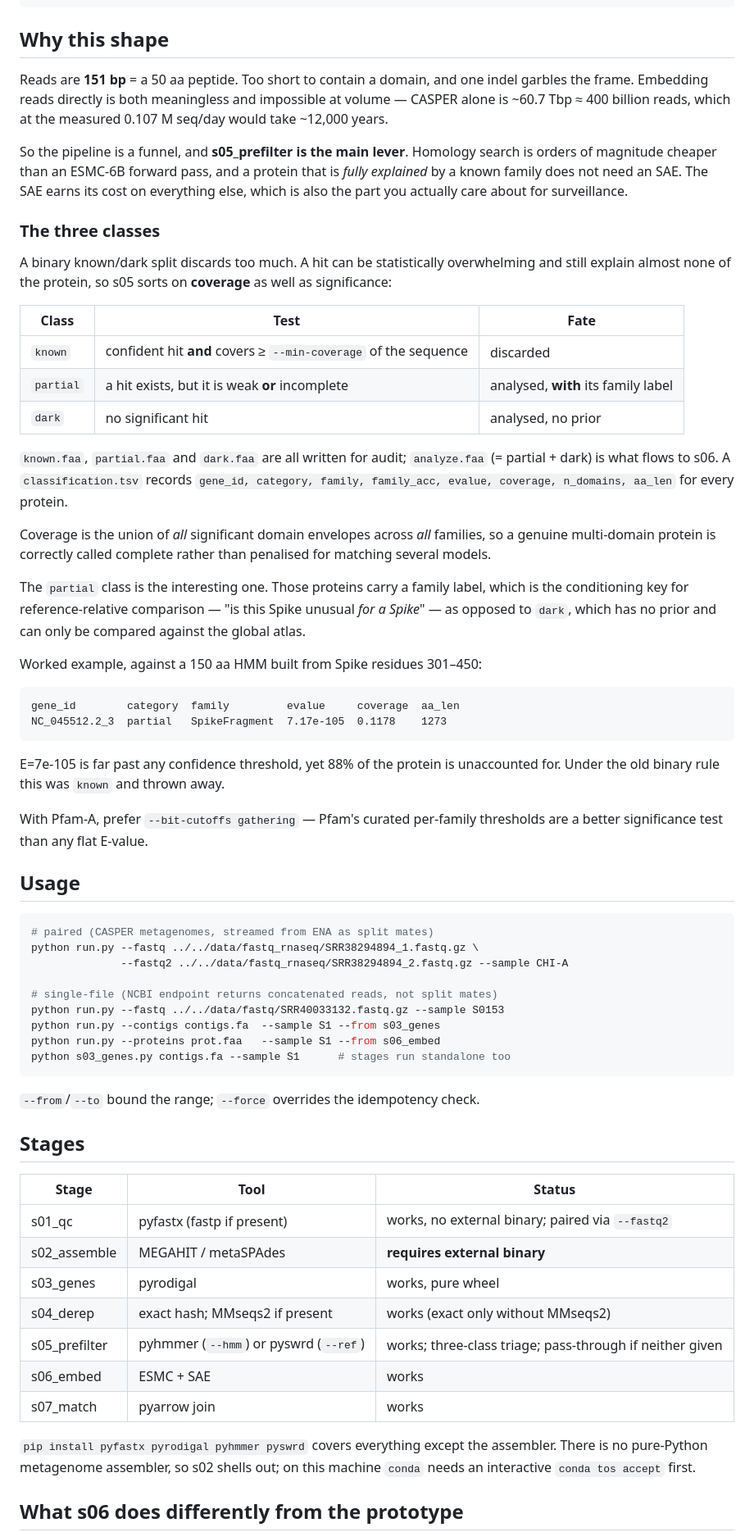
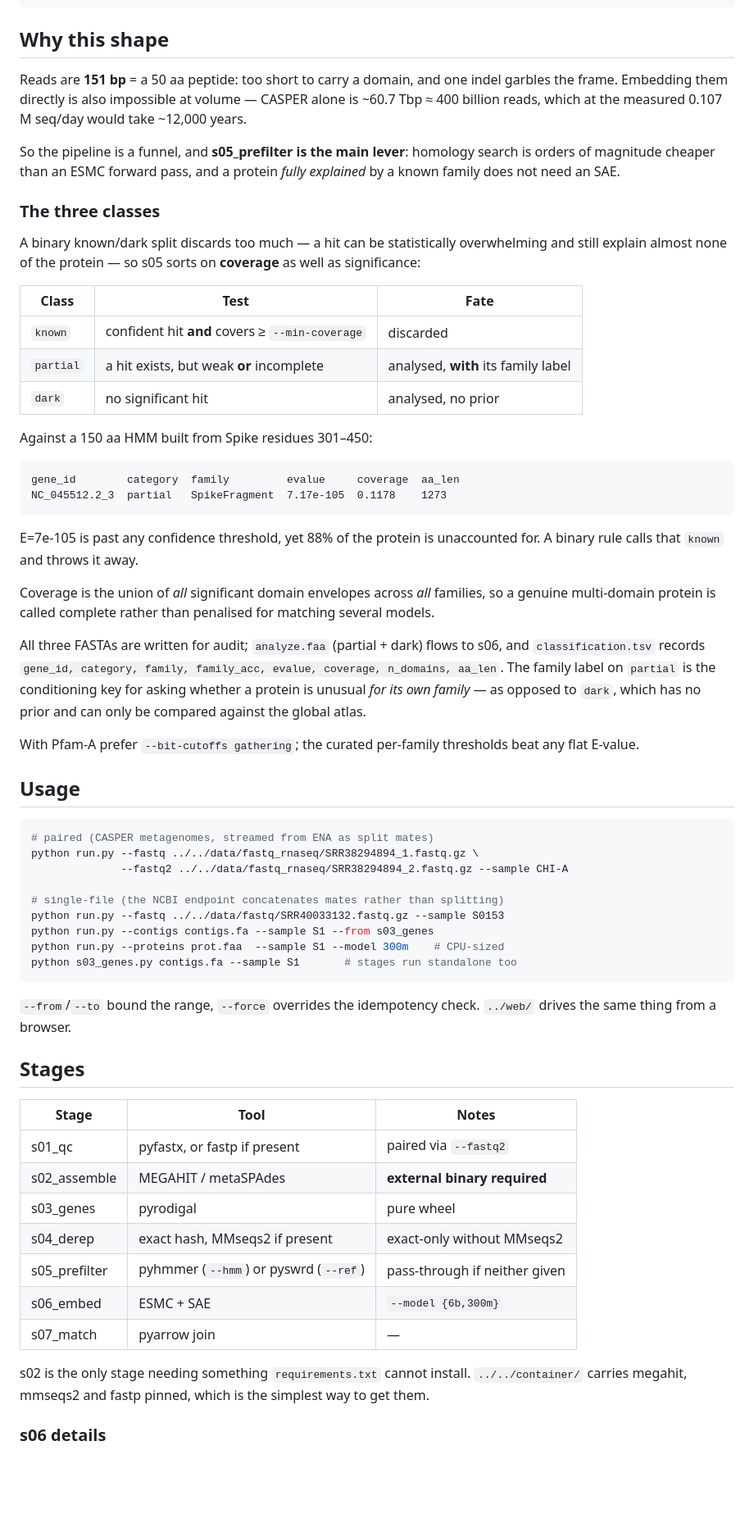
Before and after one commit to NIAID-BRC-Codeathons/sewage-to-signal, a Markdown page: sae/pipeline/README.md, the part around one of its changes. Shown at 82% size. Rendered like a GitHub page; blank space fills up the shorter version.

````diff
--- a/sae/pipeline/README.md
+++ b/sae/pipeline/README.md
@@ -11,55 +11,50 @@ s01_qc → s02_assemble → s03_genes → s04_derep → s05_prefilter → s06_em
 
 ## Why this shape
 
-Reads are **151 bp** = a 50 aa peptide. Too short to contain a domain, and one
-indel garbles the frame. Embedding reads directly is both meaningless and
-impossible at volume — CASPER alone is ~60.7 Tbp ≈ 400 billion reads, which at
-the measured 0.107 M seq/day would take ~12,000 years.
+Reads are **151 bp** = a 50 aa peptide: too short to carry a domain, and one
+indel garbles the frame. Embedding them directly is also impossible at volume —
+CASPER alone is ~60.7 Tbp ≈ 400 billion reads, which at the measured
+0.107 M seq/day would take ~12,000 years.
 
-So the pipeline is a funnel, and **s05_prefilter is the main lever**. Homology
-search is orders of magnitude cheaper than an ESMC-6B forward pass, and a
-protein that is *fully explained* by a known family does not need an SAE. The
-SAE earns its cost on everything else, which is also the part you actually care
-about for surveillance.
+So the pipeline is a funnel, and **s05_prefilter is the main lever**: homology
+search is orders of magnitude cheaper than an ESMC forward pass, and a protein
+*fully explained* by a known family does not need an SAE.
 
 ### The three classes
 
-A binary known/dark split discards too much. A hit can be statistically
-overwhelming and still explain almost none of the protein, so s05 sorts on
+A binary known/dark split discards too much — a hit can be statistically
+overwhelming and still explain almost none of the protein — so s05 sorts on
 **coverage** as well as significance:
 
 | Class | Test | Fate |
 |---|---|---|
-| `known` | confident hit **and** covers ≥ `--min-coverage` of the sequence | discarded |
-| `partial` | a hit exists, but it is weak **or** incomplete | analysed, **with** its family label |
+| `known` | confident hit **and** covers ≥ `--min-coverage` | discarded |
+| `partial` | a hit exists, but weak **or** incomplete | analysed, **with** its family label |
 | `dark` | no significant hit | analysed, no prior |
 
-`known.faa`, `partial.faa` and `dark.faa` are all written for audit;
-`analyze.faa` (= partial + dark) is what flows to s06. A
-`classification.tsv` records `gene_id, category, family, family_acc, evalue,
-coverage, n_domains, aa_len` for every protein.
-
-Coverage is the union of *all* significant domain envelopes across *all*
-families, so a genuine multi-domain protein is correctly called complete rather
-than penalised for matching several models.
-
-The `partial` class is the interesting one. Those proteins carry a family
-label, which is the conditioning key for reference-relative comparison — "is
-this Spike unusual *for a Spike*" — as opposed to `dark`, which has no prior
-and can only be compared against the global atlas.
-
-Worked example, against a 150 aa HMM built from Spike residues 301–450:
+Against a 150 aa HMM built from Spike residues 301–450:
 
 ```
 gene_id        category  family         evalue     coverage  aa_len
 NC_045512.2_3  partial   SpikeFragment  7.17e-105  0.1178    1273
 ```
 
-E=7e-105 is far past any confidence threshold, yet 88% of the protein is
-unaccounted for. Under the old binary rule this was `known` and thrown away.
+E=7e-105 is past any confidence threshold, yet 88% of the protein is
+unaccounted for. A binary rule calls that `known` and throws it away.
 
-With Pfam-A, prefer `--bit-cutoffs gathering` — Pfam's curated per-family
-thresholds are a better significance test than any flat E-value.
+Coverage is the union of *all* significant domain envelopes across *all*
+families, so a genuine multi-domain protein is called complete rather than
+penalised for matching several models.
+
+All three FASTAs are written for audit; `analyze.faa` (partial + dark) flows to
+s06, and `classification.tsv` records `gene_id, category, family, family_acc,
+evalue, coverage, n_domains, aa_len`. The family label on `partial` is the
+conditioning key for asking whether a protein is unusual *for its own family* —
+as opposed to `dark`, which has no prior and can only be compared against the
+global atlas.
+
+With Pfam-A prefer `--bit-cutoffs gathering`; the curated per-family thresholds
+beat any flat E-value.
 
 ## Usage
 
@@ -68,30 +63,31 @@ thresholds are a better significance test than any flat E-value.
 python run.py --fastq ../../data/fastq_rnaseq/SRR38294894_1.fastq.gz \
               --fastq2 ../../data/fastq_rnaseq/SRR38294894_2.fastq.gz --sample CHI-A
 
-# single-file (NCBI endpoint returns concatenated reads, not split mates)
+# single-file (the NCBI endpoint concatenates mates rather than splitting)
 python run.py --fastq ../../data/fastq/SRR40033132.fastq.gz --sample S0153
-python run.py --contigs contigs.fa  --sample S1 --from s03_genes
-python run.py --proteins prot.faa   --sample S1 --from s06_embed
-python s03_genes.py contigs.fa --sample S1      # stages run standalone too
+python run.py --contigs contigs.fa --sample S1 --from s03_genes
+python run.py --proteins prot.faa  --sample S1 --model 300m    # CPU-sized
+python s03_genes.py contigs.fa --sample S1       # stages run standalone too
 ```
 
-`--from`/`--to` bound the range; `--force` overrides the idempotency check.
+`--from`/`--to` bound the range, `--force` overrides the idempotency check.
+`../web/` drives the same thing from a browser.
 
 ## Stages
 
-| Stage | Tool | Status |
+| Stage | Tool | Notes |
 |---|---|---|
-| s01_qc | pyfastx (fastp if present) | works, no external binary; paired via `--fastq2` |
-| s02_assemble | MEGAHIT / metaSPAdes | **requires external binary** |
-| s03_genes | pyrodigal | works, pure wheel |
-| s04_derep | exact hash; MMseqs2 if present | works (exact only without MMseqs2) |
-| s05_prefilter | pyhmmer (`--hmm`) or pyswrd (`--ref`) | works; three-class triage; pass-through if neither given |
-| s06_embed | ESMC + SAE | works |
-| s07_match | pyarrow join | works |
+| s01_qc | pyfastx, or fastp if present | paired via `--fastq2` |
+| s02_assemble | MEGAHIT / metaSPAdes | **external binary required** |
+| s03_genes | pyrodigal | pure wheel |
+| s04_derep | exact hash, MMseqs2 if present | exact-only without MMseqs2 |
+| s05_prefilter | pyhmmer (`--hmm`) or pyswrd (`--ref`) | pass-through if neither given |
+| s06_embed | ESMC + SAE | `--model {6b,300m}` |
+| s07_match | pyarrow join | — |
 
-`pip install pyfastx pyrodigal pyhmmer pyswrd` covers everything except the
-assembler. There is no pure-Python metagenome assembler, so s02 shells out;
-on this machine `conda` needs an interactive `conda tos accept` first.
+s02 is the only stage needing something `requirements.txt` cannot install.
+`../../container/` carries megahit, mmseqs2 and fastp pinned, which is the
+simplest way to get them.
 
-## What s06 does differently from the prototype
+### s06 details
 
````
Also changed, not shown: other parts of sae/pipeline/README.md (+55 -79 lines).
